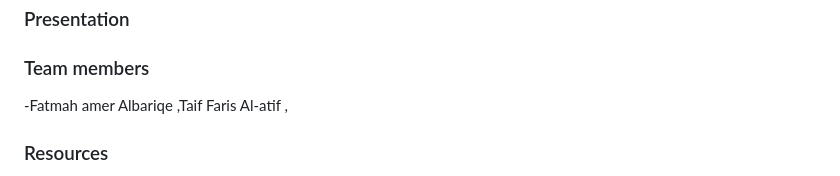
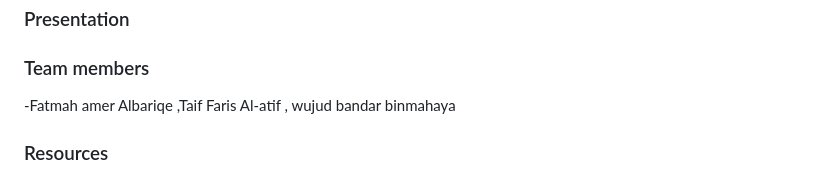
Before and after one commit to IdilMohamed/cs346-project, a Markdown page: README.md, the part around the change. GitHub-like rendering.

```diff
--- a/README.md
+++ b/README.md
@@ -93,7 +93,7 @@ and to develop the site by adding external hackathons that will benefit Imam Muh
 ### Presentation
 
 ### Team members
--Fatmah amer Albariqe ,Taif Faris Al-atif ,
+-Fatmah amer Albariqe ,Taif Faris Al-atif , wujud bandar binmahaya
 
 
 ### Resources
```
